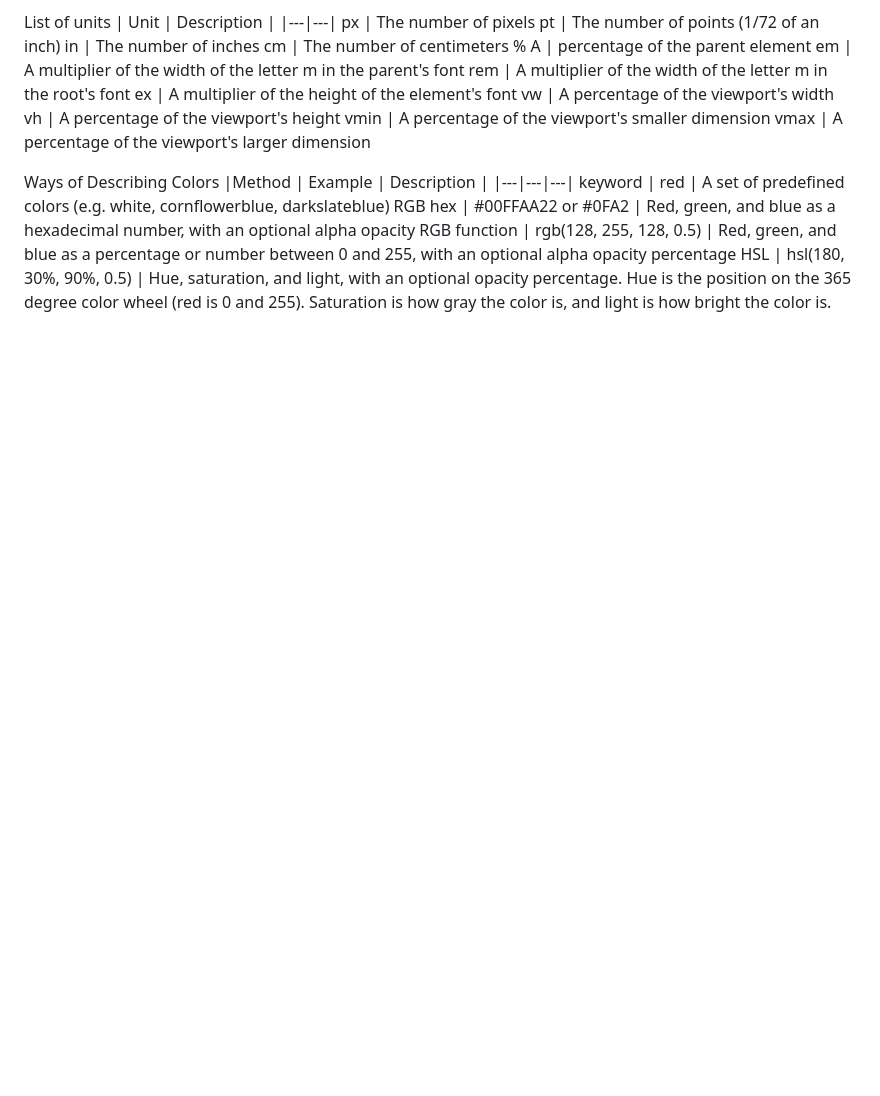
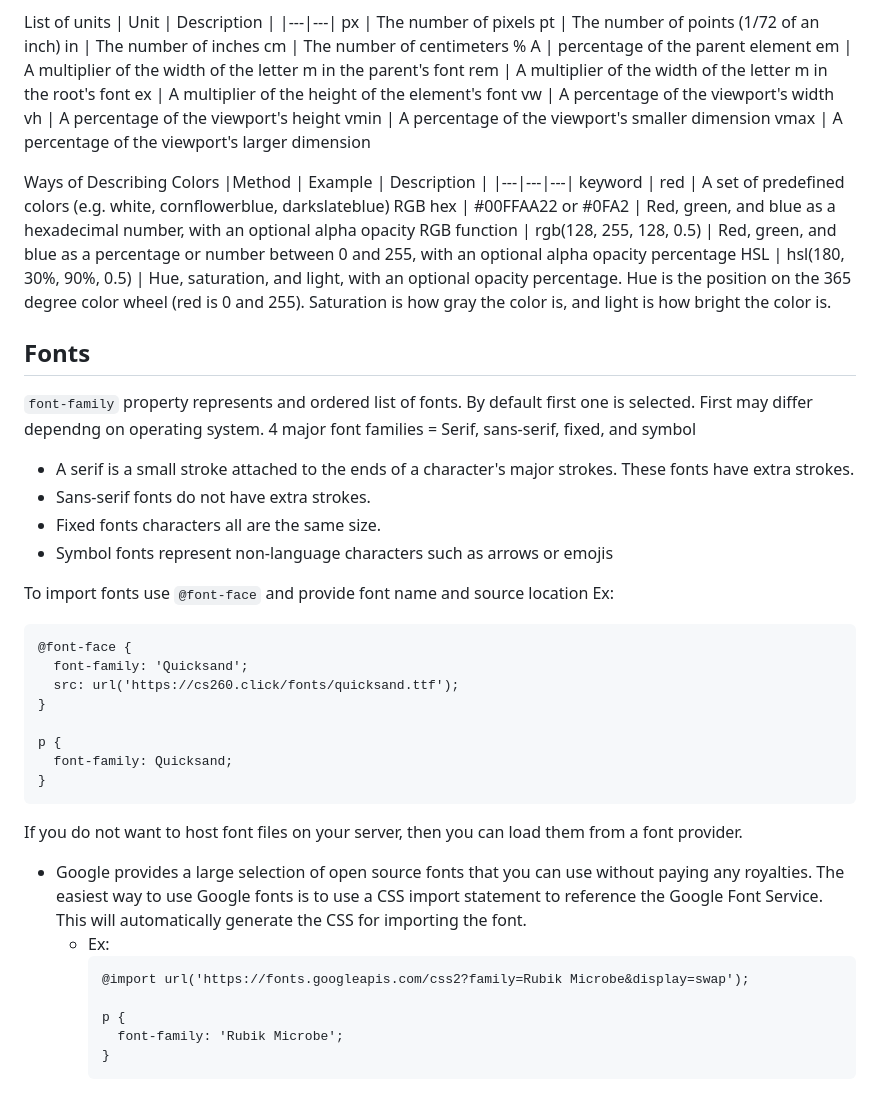
Before and after one commit to JustBubbles/CharacterCreator-Website-Startup, a Markdown page: notes.md, the part around the change. Rendered like a GitHub page; blank space fills up the shorter version.

Commit message:
Fonts Notes.md

````diff
--- a/notes.md
+++ b/notes.md
@@ -283,3 +283,34 @@ keyword	| red	| A set of predefined colors (e.g. white, cornflowerblue, darkslat
 RGB hex | #00FFAA22 or #0FA2 | Red, green, and blue as a hexadecimal number, with an optional alpha opacity
 RGB function | rgb(128, 255, 128, 0.5) | Red, green, and blue as a percentage or number between 0 and 255, with an optional alpha opacity percentage
 HSL	| hsl(180, 30%, 90%, 0.5)	| Hue, saturation, and light, with an optional opacity percentage. Hue is the position on the 365 degree color wheel (red is 0 and 255). Saturation is how gray the color is, and light is how bright the color is.
+
+## Fonts
+`font-family` property represents and ordered list of fonts. By default first one is selected. First may differ dependng on operating system.
+4 major font families = Serif, sans-serif, fixed, and symbol
+- A serif is a small stroke attached to the ends of a character's major strokes. These fonts have extra strokes.
+- Sans-serif fonts do not have extra strokes.
+- Fixed fonts characters all are the same size.
+- Symbol fonts represent non-language characters such as arrows or emojis
+
+To import fonts use `@font-face` and provide font name and source location
+Ex:
+```
+@font-face {
+  font-family: 'Quicksand';
+  src: url('https://cs260.click/fonts/quicksand.ttf');
+}
+
+p {
+  font-family: Quicksand;
+}
+```
+If you do not want to host font files on your server, then you can load them from a font provider.
+- Google provides a large selection of open source fonts that you can use without paying any royalties. The easiest way to use Google fonts is to use a CSS import statement to reference the Google Font Service. This will automatically generate the CSS for importing the font.
+  - Ex:
+    ```
+    @import url('https://fonts.googleapis.com/css2?family=Rubik Microbe&display=swap');
+
+    p {
+      font-family: 'Rubik Microbe';
+    }
+    ```
````
